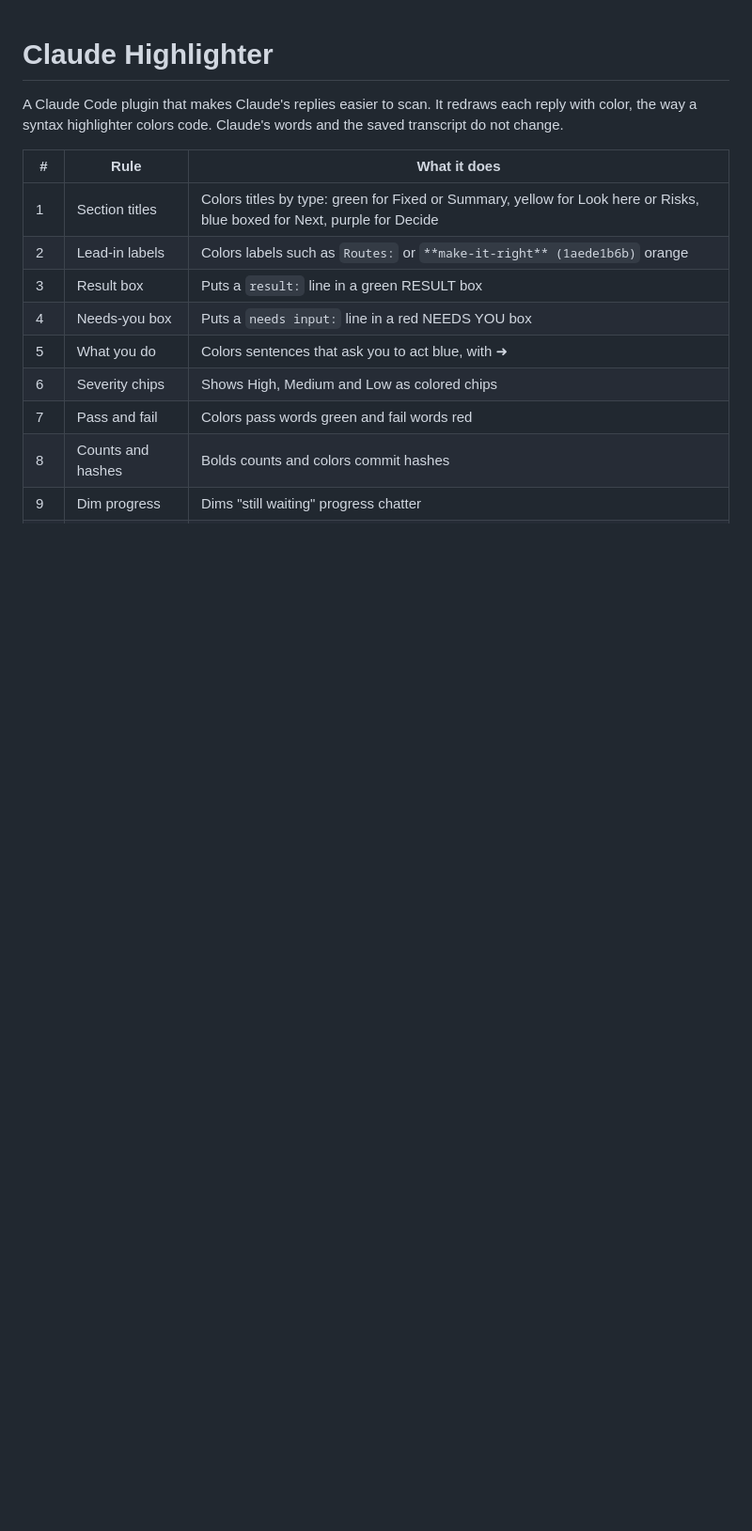
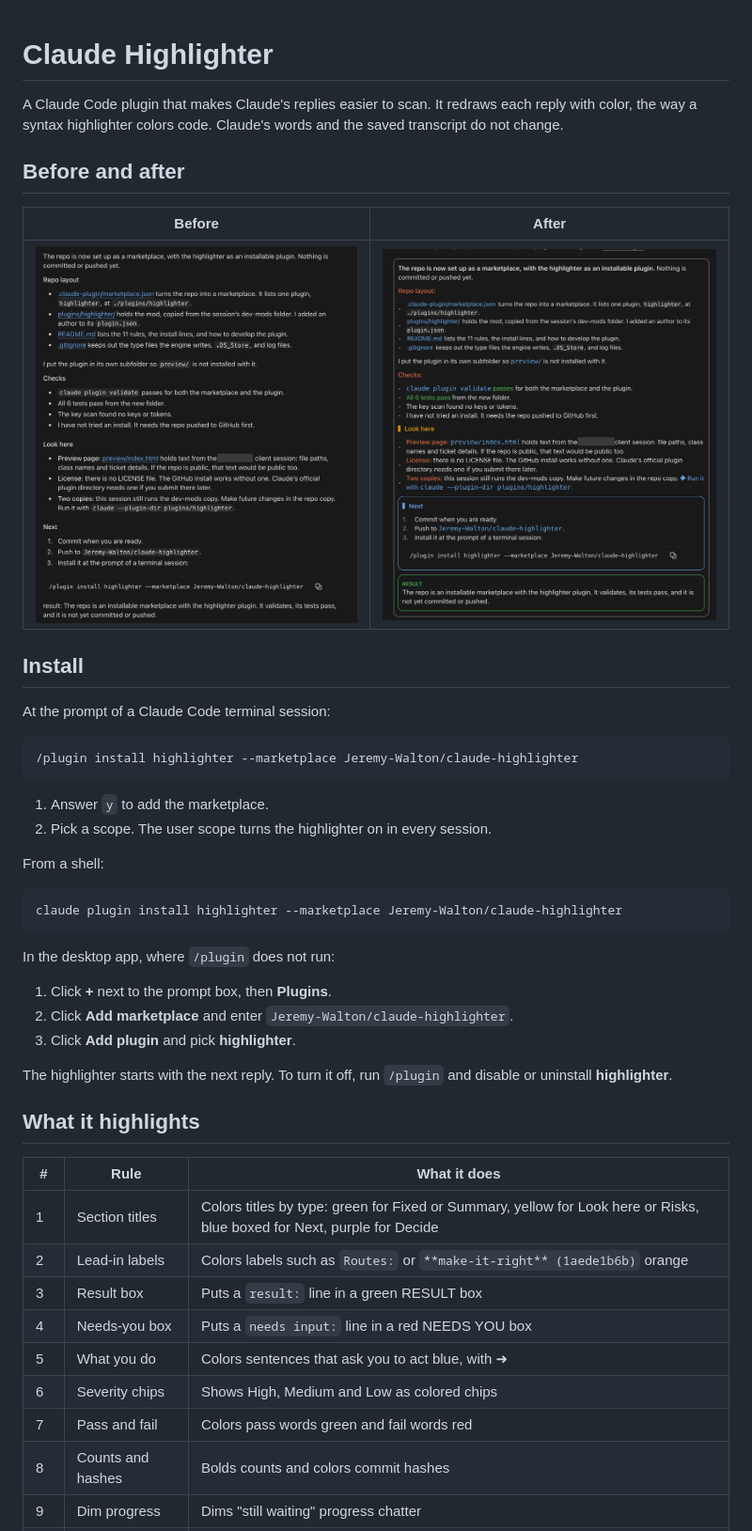
Before and after one commit to Jeremy-Walton/claude-highlighter, a Markdown page: README.md, the part around one of its changes. Shown at 94% size. GitHub-like rendering; pictures changed too: after.png (added), before.png (added); blank space fills up the shorter version.

````diff
--- a/README.md
+++ b/README.md
@@ -1,6 +1,39 @@
 # Claude Highlighter
 
 A Claude Code plugin that makes Claude's replies easier to scan. It redraws each reply with color, the way a syntax highlighter colors code. Claude's words and the saved transcript do not change.
+
+## Before and after
+
+| Before | After |
+| --- | --- |
+| ![A Claude reply drawn as plain text](before.png) | ![The same reply with colored titles, a boxed Next section and a RESULT box](after.png) |
+
+## Install
+
+At the prompt of a Claude Code terminal session:
+
+```
+/plugin install highlighter --marketplace Jeremy-Walton/claude-highlighter
+```
+
+1. Answer `y` to add the marketplace.
+2. Pick a scope. The user scope turns the highlighter on in every session.
+
+From a shell:
+
+```bash
+claude plugin install highlighter --marketplace Jeremy-Walton/claude-highlighter
+```
+
+In the desktop app, where `/plugin` does not run:
+
+1. Click **+** next to the prompt box, then **Plugins**.
+2. Click **Add marketplace** and enter `Jeremy-Walton/claude-highlighter`.
+3. Click **Add plugin** and pick **highlighter**.
+
+The highlighter starts with the next reply. To turn it off, run `/plugin` and disable or uninstall **highlighter**.
+
+## What it highlights
 
 | # | Rule | What it does |
 | --- | --- | --- |
````
Also changed, not shown: other parts of README.md (+0 -20 lines), 1 other file.
